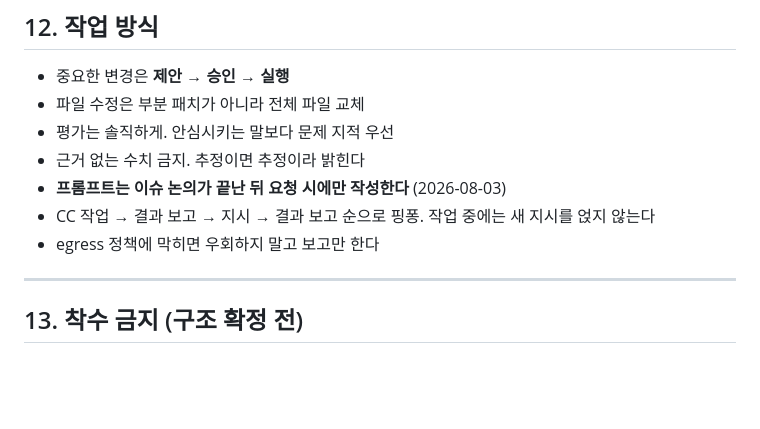
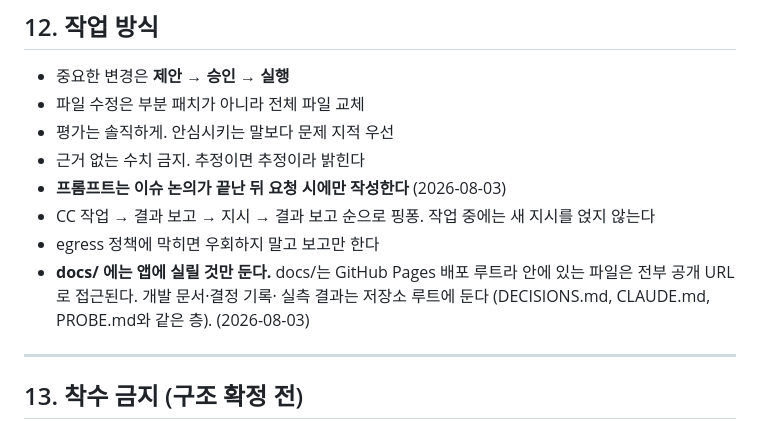
Before and after one commit to cura4world/naruve-ganada, a Markdown page: DECISIONS.md, the part around the change. Rendered like a GitHub page; blank space fills up the shorter version.

```diff
--- a/DECISIONS.md
+++ b/DECISIONS.md
@@ -341,6 +341,10 @@ Azure 발음평가 scripted 모드는 **참조 텍스트만** 받는다.
 - **프롬프트는 이슈 논의가 끝난 뒤 요청 시에만 작성한다** (2026-08-03)
 - CC 작업 → 결과 보고 → 지시 → 결과 보고 순으로 핑퐁. 작업 중에는 새 지시를 얹지 않는다
 - egress 정책에 막히면 우회하지 말고 보고만 한다
+- **docs/ 에는 앱에 실릴 것만 둔다.** docs/는 GitHub Pages 배포 루트라
+  안에 있는 파일은 전부 공개 URL로 접근된다. 개발 문서·결정 기록·
+  실측 결과는 저장소 루트에 둔다 (DECISIONS.md, CLAUDE.md, PROBE.md와 같은 층).
+  (2026-08-03)
 
 ---
 
```
Also changed, not shown: CLAUDE.md (+3 -5 lines).
